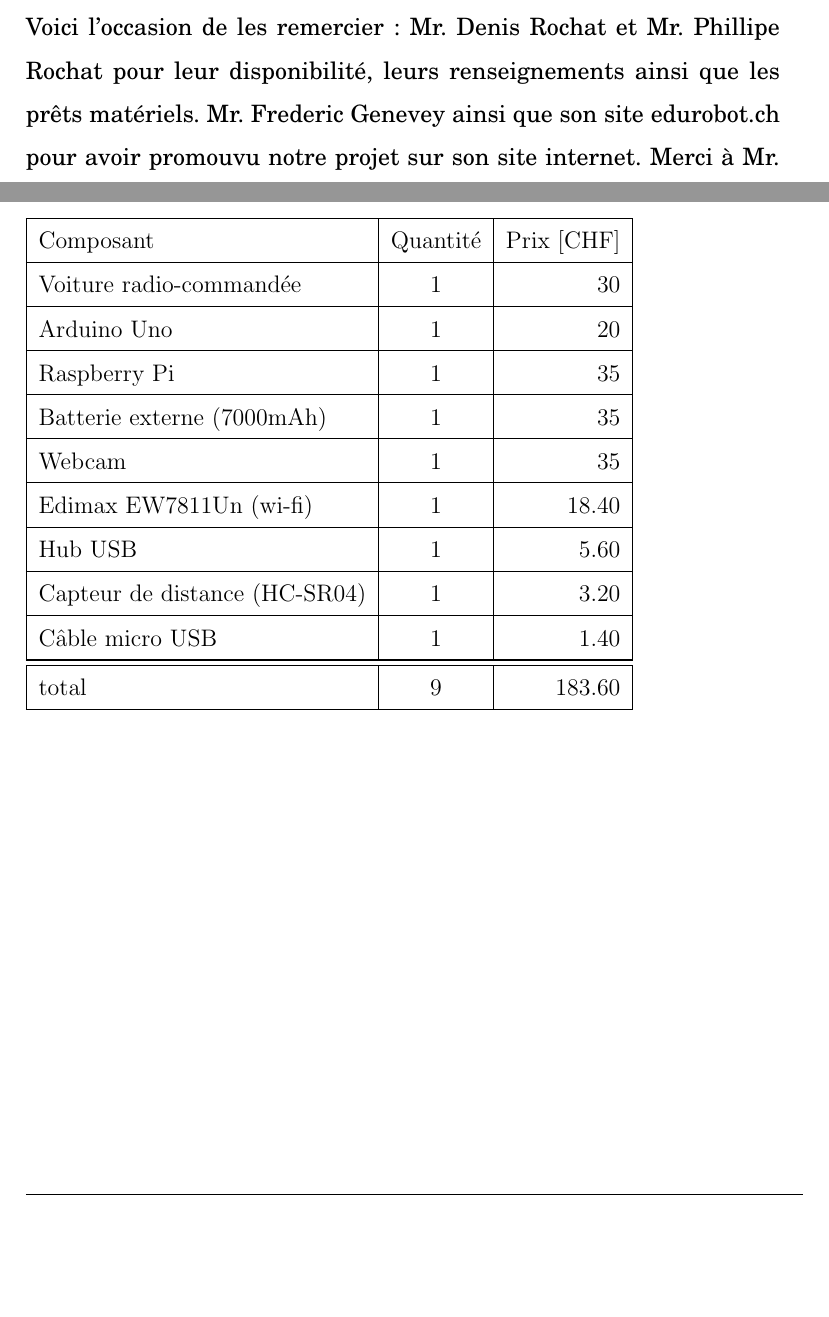
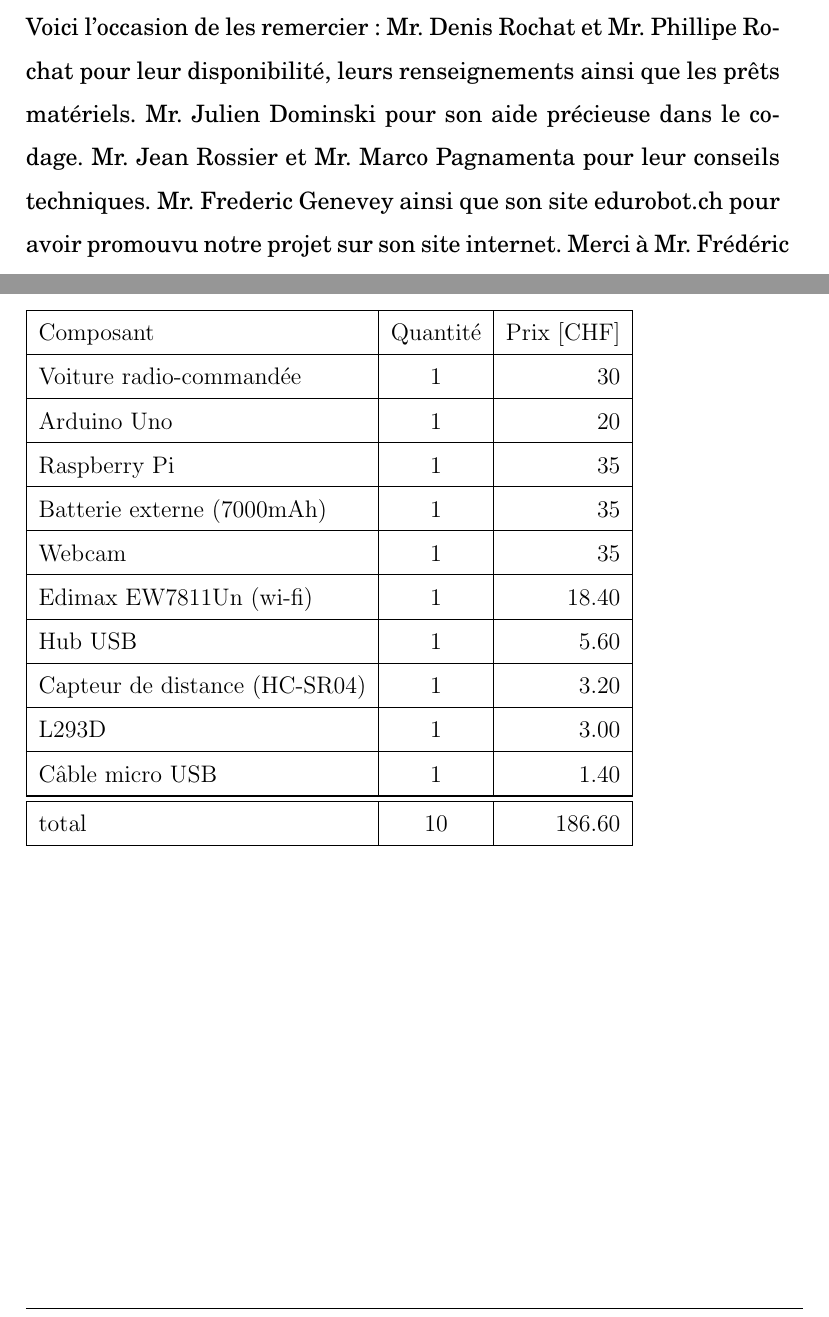
Before and after one commit to sven-borden/tm, a LaTeX document (rendu_final.tex): two parts of pages 4 and 16 of 33, joined at a grey line, cut so that both start at the same text, the shorter picture padded with empty space. Compiled offline with pdfLaTeX.

Commit message:
aasfdiojojifioiojsf

```diff
--- a/rendu_final.tex
+++ b/rendu_final.tex
@@ -65,7 +65,7 @@ Ce dossier est le résultat de onze mois de recherches éffectuées dans le cadr
 
 \section*{Remerciements}
 \addcontentsline{toc}{section}{\protect\numberline{}Remerciements}
-Ce projet n'aurait pu aboutir sans l'aide de nombreuses personnes. Voici l'occasion de les remercier: Mr. Denis Rochat et Mr. Phillipe Rochat pour leur disponibilité, leurs renseignements ainsi que les prêts matériels. Mr. Frederic Genevey ainsi que son site edurobot.ch pour avoir promouvu notre projet sur son site internet. Merci à Mr. Frédéric Chaberlot pour ses prêts matériels. Mme Pauline Pidoux pour nous avoir aidé lors de la rédaction de ce travail et nous tenions aussi à remercier Stefano Varricchio, du Laboratoire LIS pour ses informations très utiles.
+Ce projet n'aurait pu aboutir sans l'aide de nombreuses personnes. Voici l'occasion de les remercier: Mr. Denis Rochat et Mr. Phillipe Rochat pour leur disponibilité, leurs renseignements ainsi que les prêts matériels. Mr. Julien Dominski pour son aide précieuse dans le codage. Mr. Jean Rossier et Mr. Marco Pagnamenta pour leur conseils techniques. Mr. Frederic Genevey ainsi que son site edurobot.ch pour avoir promouvu notre projet sur son site internet. Merci à Mr. Frédéric Chaberlot pour ses prêts matériels. Mme Pauline Pidoux pour nous avoir aidé lors de la rédaction de ce travail et nous tenions aussi à remercier Stefano Varricchio, du Laboratoire LIS pour ses informations très utiles.
 
 \clearpage
 \begin{abstract}
@@ -168,13 +168,15 @@ Hub USB & 1 & 5.60\\
 \hline
 Capteur de distance (HC-SR04) & 1 & 3.20\\
 \hline
+L293D & 1 & 3.00\\
+\hline
 Câble micro USB & 1 & 1.40\\
 \hline
 
 
 \hline
 \hline
-total & 9& 183.60\\
+total & 10 & 186.60\\
 \hline
 
 \end{tabular}
```
